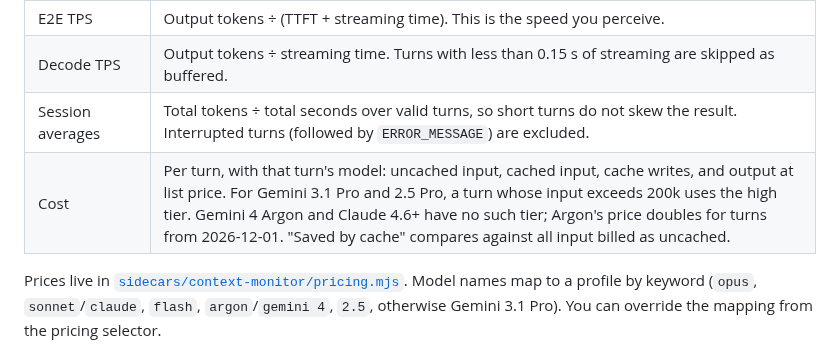
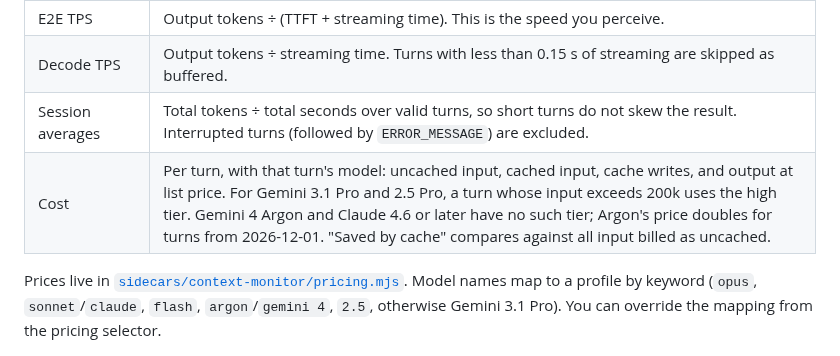
Before and after one commit to evenluo/agy-pulse, a Markdown page: README.md, the part around the change. GitHub-like rendering.

```diff
--- a/README.md
+++ b/README.md
@@ -80,7 +80,7 @@ When both are available, RPC values win and the transcript fills gaps.
 | E2E TPS | Output tokens ÷ (TTFT + streaming time). This is the speed you perceive. |
 | Decode TPS | Output tokens ÷ streaming time. Turns with less than 0.15 s of streaming are skipped as buffered. |
 | Session averages | Total tokens ÷ total seconds over valid turns, so short turns do not skew the result. Interrupted turns (followed by `ERROR_MESSAGE`) are excluded. |
-| Cost | Per turn, with that turn's model: uncached input, cached input, cache writes, and output at list price. For Gemini 3.1 Pro and 2.5 Pro, a turn whose input exceeds 200k uses the high tier. Gemini 4 Argon and Claude 4.6+ have no such tier; Argon's price doubles for turns from 2026-12-01. "Saved by cache" compares against all input billed as uncached. |
+| Cost | Per turn, with that turn's model: uncached input, cached input, cache writes, and output at list price. For Gemini 3.1 Pro and 2.5 Pro, a turn whose input exceeds 200k uses the high tier. Gemini 4 Argon and Claude 4.6 or later have no such tier; Argon's price doubles for turns from 2026-12-01. "Saved by cache" compares against all input billed as uncached. |
 
 Prices live in [`sidecars/context-monitor/pricing.mjs`](sidecars/context-monitor/pricing.mjs). Model names map to a profile by keyword (`opus`, `sonnet`/`claude`, `flash`, `argon`/`gemini 4`, `2.5`, otherwise Gemini 3.1 Pro). You can override the mapping from the pricing selector.
 
```
Also changed, not shown: CHANGELOG.md (+1 -1 lines), README_CN.md (+1 -1 lines), docs/screenshot-en.png, docs/screenshot-zh.png, 3 other files.
